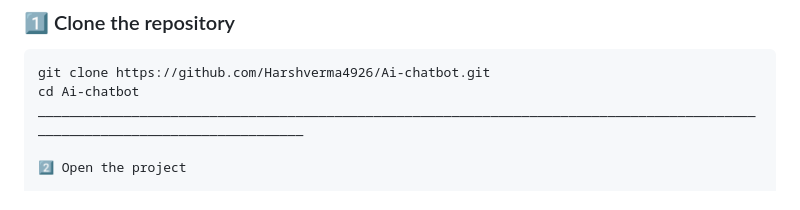
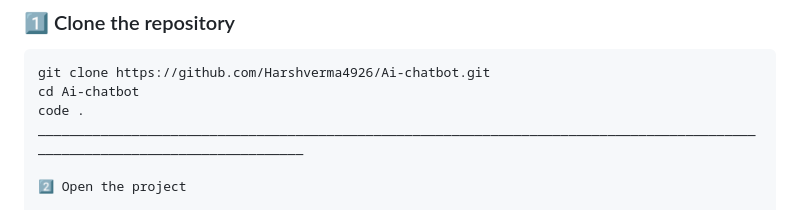
Before and after one commit to Harshverma4926/Ai-chatbot, a Markdown page: README.md, the part around the change. GitHub-like rendering.

Commit message:
Refactor README.md for better structure and readability
Updated README to improve formatting and clarity.

````diff
--- a/README.md
+++ b/README.md
@@ -30,6 +30,7 @@ This chatbot provides an engaging, user-friendly interface that allows users to
 ```bash
 git clone https://github.com/Harshverma4926/Ai-chatbot.git
 cd Ai-chatbot
+code .
 ______________________________________________________________________________________________________________________________
 
 2️⃣ Open the project
````
